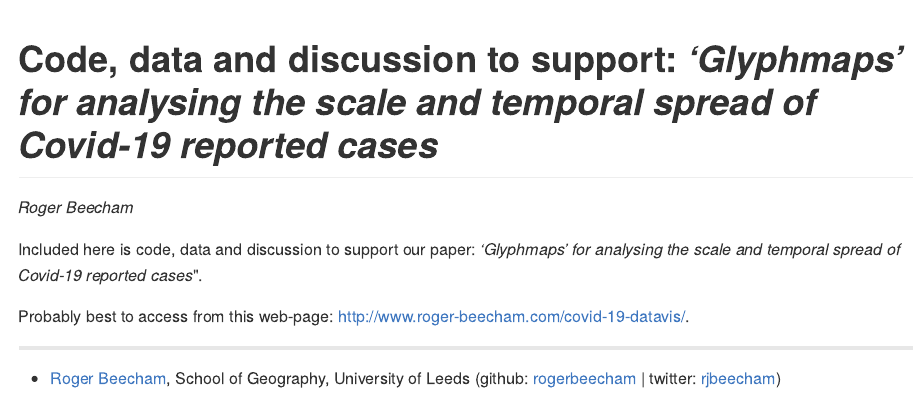
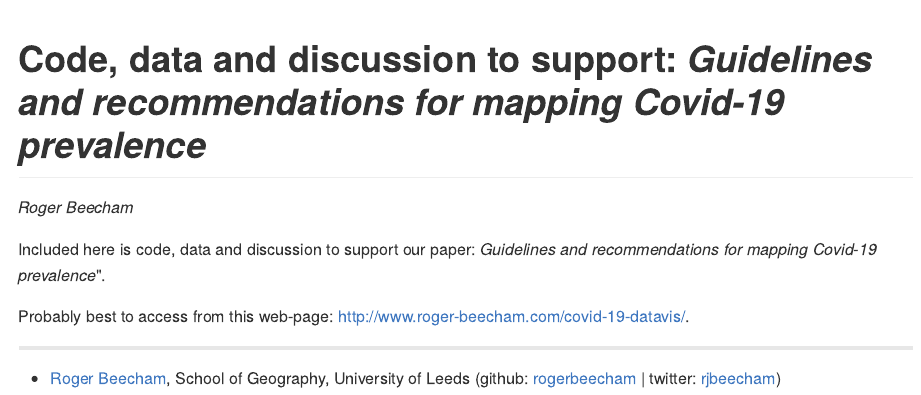
Before and after one commit to rogerbeecham/covid-19-datavis, an R Markdown document (README.Rmd): the page in a window 1100 px wide, from its top. The pictures show the output file README.md that the author committed with the source, drawn offline in the style of GitHub.

Commit message:
Updated title.

```diff
--- a/README.Rmd
+++ b/README.Rmd
@@ -1,11 +1,11 @@
 ---
-title: "Code, data and discussion to support: _'Glyphmaps' for analysing the scale and temporal spread of Covid-19 reported cases_"
+title: "Code, data and discussion to support: _Guidelines and recommendations for mapping Covid-19 prevalence_"
 author: "_Roger Beecham_"
 output:
    github_document
 ---
 
-Included here is code, data and discussion to support our paper:  _'Glyphmaps' for analysing the scale and temporal spread of Covid-19 reported cases_".
+Included here is code, data and discussion to support our paper:  _Guidelines and recommendations for mapping Covid-19 prevalence_".
 
 Probably best to access from this web-page: http://www.roger-beecham.com/covid-19-datavis/.
 
```
Also changed, not shown: README.md.
